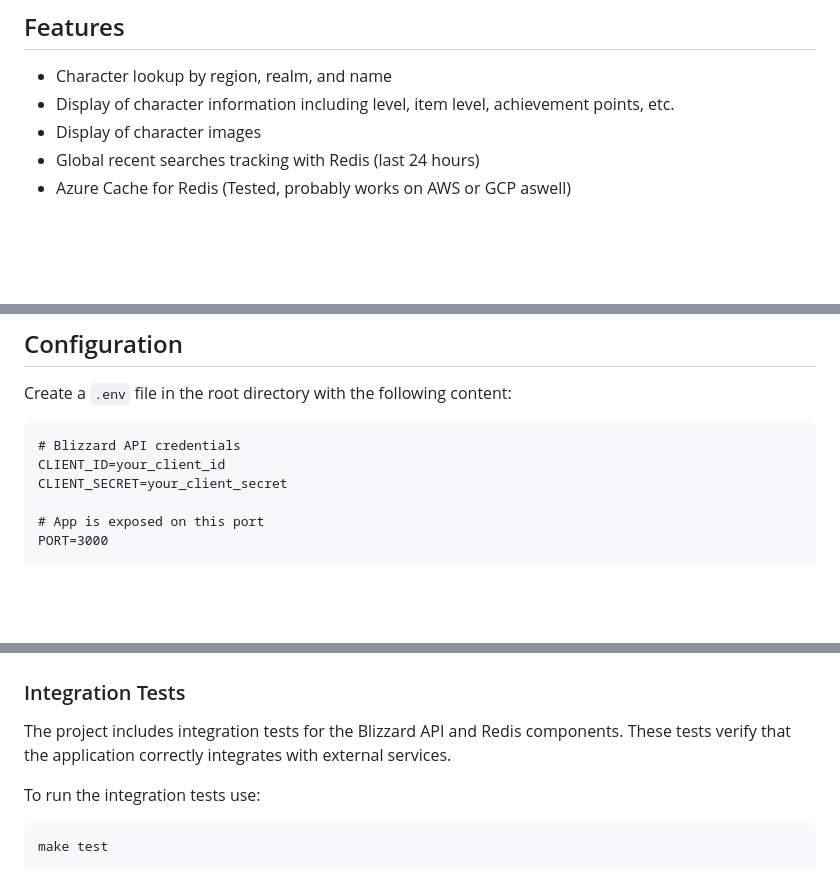
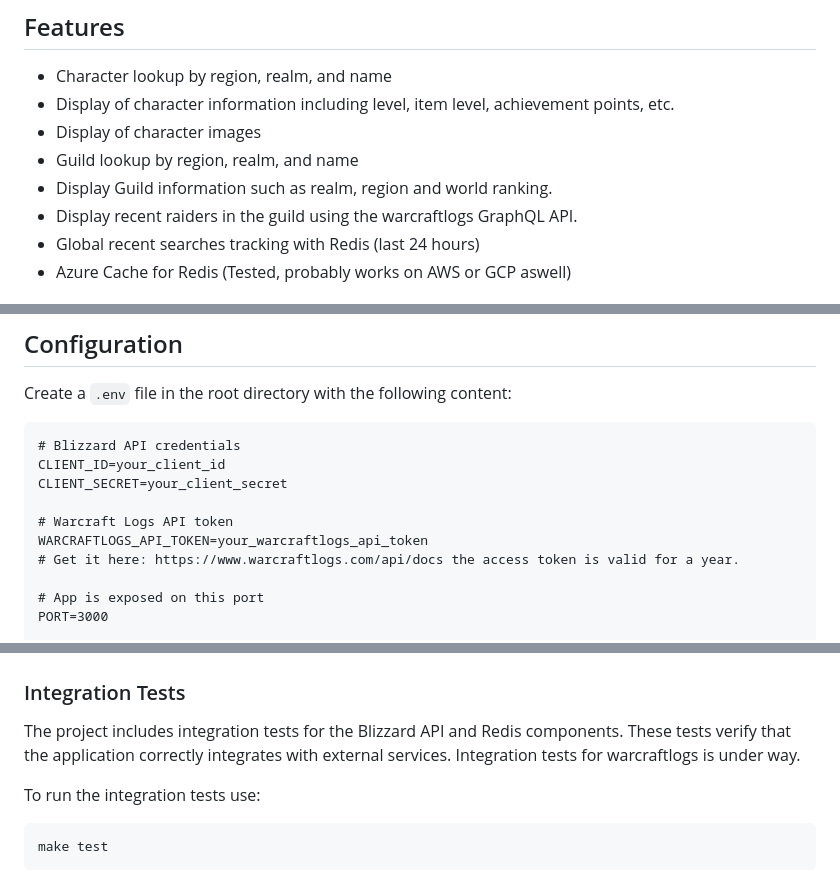
Before and after one commit to alex-rosta/armory, a Markdown page: README.md, 3 parts joined by grey strips. Rendered like a GitHub page; blank space fills up the shorter version.

Commit message:
documentation

```diff
--- a/README.md
+++ b/README.md
@@ -12,6 +12,9 @@ https://github.com/alexrsit/armory-helm
 - Character lookup by region, realm, and name
 - Display of character information including level, item level, achievement points, etc.
 - Display of character images
+- Guild lookup by region, realm, and name
+- Display Guild information such as realm, region and world ranking.
+- Display recent raiders in the guild using the warcraftlogs GraphQL API.
 - Global recent searches tracking with Redis (last 24 hours)
 - Azure Cache for Redis (Tested, probably works on AWS or GCP aswell)
 
@@ -29,6 +32,10 @@ Create a `.env` file in the root directory with the following content:
 # Blizzard API credentials
 CLIENT_ID=your_client_id
 CLIENT_SECRET=your_client_secret
+
+# Warcraft Logs API token
+WARCRAFTLOGS_API_TOKEN=your_warcraftlogs_api_token
+# Get it here: https://www.warcraftlogs.com/api/docs the access token is valid for a year.
 
 # App is exposed on this port
 PORT=3000
@@ -69,6 +76,7 @@ The application will be available at http://localhost:3000
 ### Integration Tests
 
 The project includes integration tests for the Blizzard API and Redis components. These tests verify that the application correctly integrates with external services.
+Integration tests for warcraftlogs is under way.
 
 To run the integration tests use:
 
```
